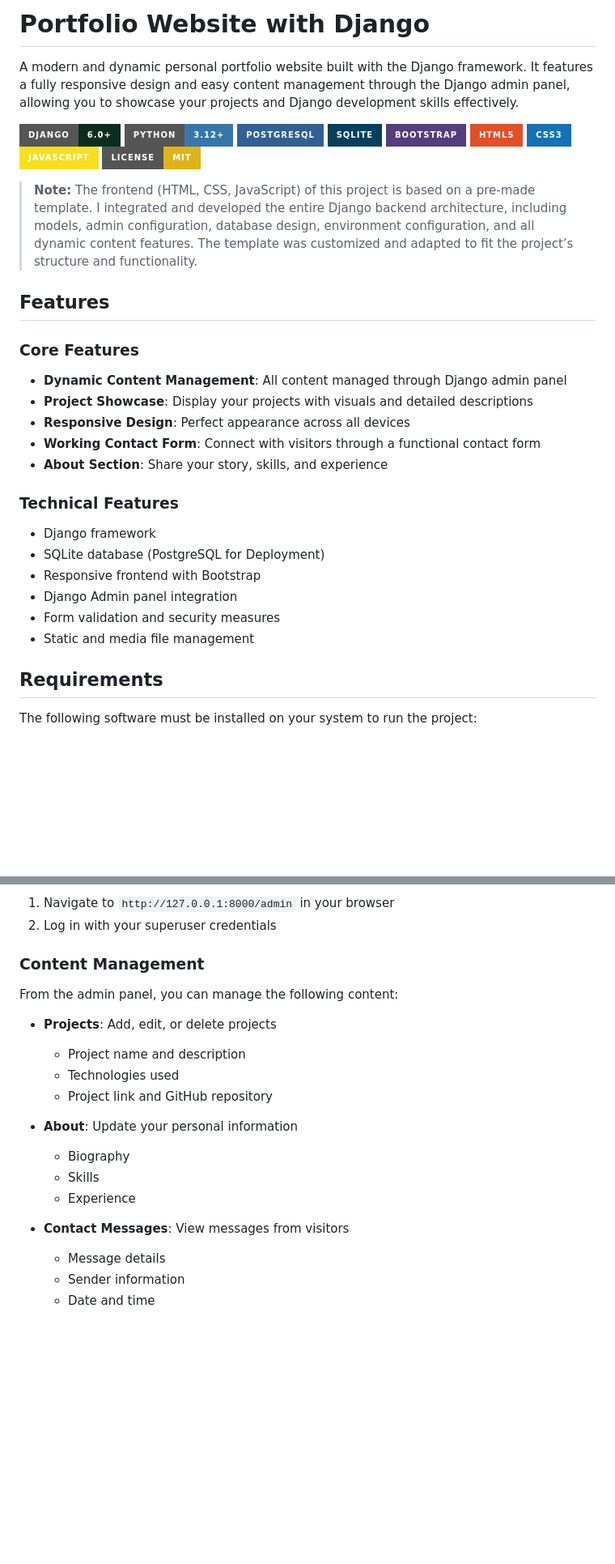
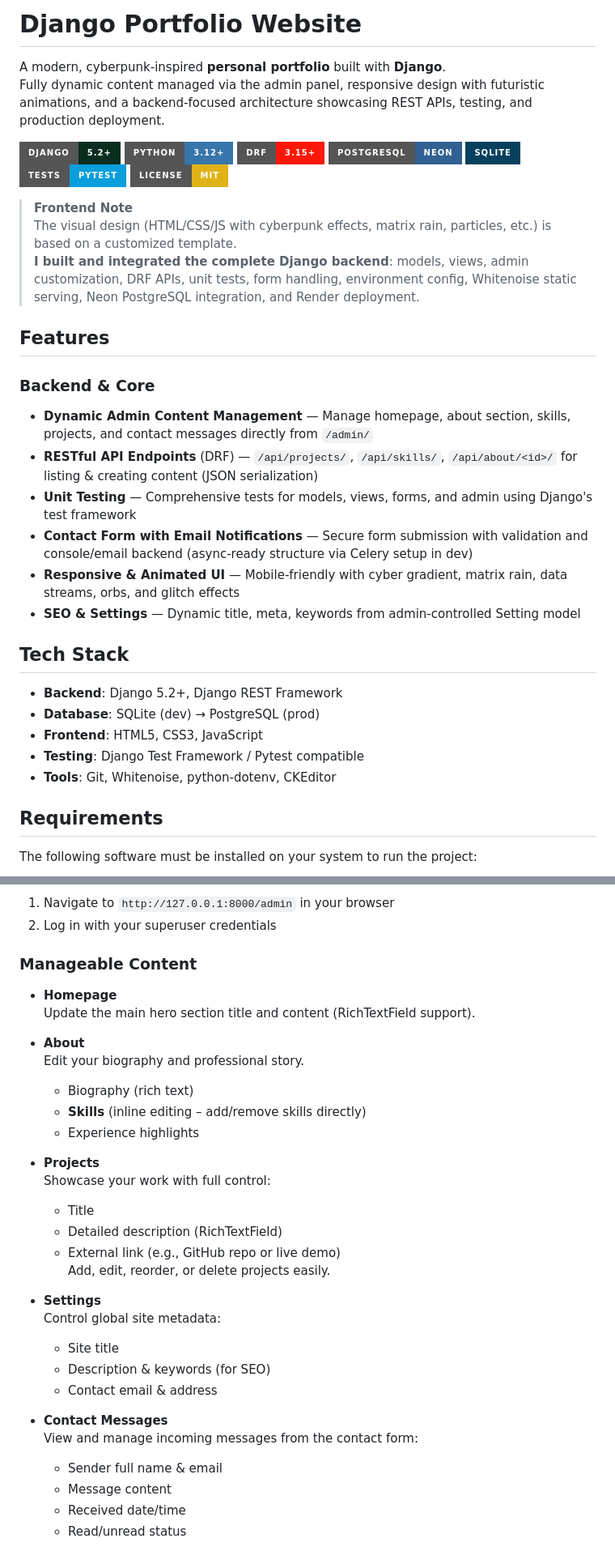
Before and after one commit to berkaykhrmn/django-portfolio-website, a Markdown page: README.md, 2 parts joined by grey strips. Shown at 81% size. Drawn GitHub-style; badges without logos; blank space fills up the shorter version.

Commit message:
Revise README for Django Portfolio Website
Updated README to enhance clarity and detail about the Django portfolio website, including features, tech stack, and content management instructions.

```diff
--- a/README.md
+++ b/README.md
@@ -1,38 +1,37 @@
-# Portfolio Website with Django
+# Django Portfolio Website
 
-A modern and dynamic personal portfolio website built with the Django framework. It features a fully responsive design and easy content management through the Django admin panel, allowing you to showcase your projects and Django development skills effectively.
+A modern, cyberpunk-inspired **personal portfolio** built with **Django**.
+Fully dynamic content managed via the admin panel, responsive design with futuristic animations, and a backend-focused architecture showcasing REST APIs, testing, and production deployment.
 
-![Django](https://img.shields.io/badge/Django-6.0+-092E20?logo=django&logoColor=white&style=for-the-badge)
-![Python](https://img.shields.io/badge/Python-3.12+-3776AB?logo=python&logoColor=white&style=for-the-badge)
-![PostgreSQL](https://img.shields.io/badge/PostgreSQL-316192?logo=postgresql&logoColor=white&style=for-the-badge)
+[![Django](https://img.shields.io/badge/Django-5.2+-092E20?style=for-the-badge&logo=django&logoColor=white)](https://www.djangoproject.com/)
+[![Python](https://img.shields.io/badge/Python-3.12+-3776AB?style=for-the-badge&logo=python&logoColor=white)](https://www.python.org/)
+[![Django REST Framework](https://img.shields.io/badge/DRF-3.15+-ff1709?style=for-the-badge&logo=django&logoColor=white)](https://www.django-rest-framework.org/)
+[![PostgreSQL](https://img.shields.io/badge/PostgreSQL-Neon-316192?style=for-the-badge&logo=postgresql&logoColor=white)](https://neon.tech/)
 ![SQLite](https://img.shields.io/badge/SQLite-07405E?logo=sqlite&logoColor=white&style=for-the-badge)
-![Bootstrap](https://img.shields.io/badge/Bootstrap-563D7C?logo=bootstrap&logoColor=white&style=for-the-badge)
-![HTML5](https://img.shields.io/badge/HTML5-E34F26?logo=html5&logoColor=white&style=for-the-badge)
-![CSS3](https://img.shields.io/badge/CSS3-1572B6?logo=css3&logoColor=white&style=for-the-badge)
-![JavaScript](https://img.shields.io/badge/JavaScript-F7DF1E?logo=javascript&logoColor=black&style=for-the-badge)
-![License](https://img.shields.io/badge/License-MIT-yellow?style=for-the-badge)
+[![Pytest](https://img.shields.io/badge/Tests-Pytest-0A9EDC?style=for-the-badge&logo=pytest&logoColor=white)](https://pytest.org/)
+[![License: MIT](https://img.shields.io/badge/License-MIT-yellow?style=for-the-badge)](https://opensource.org/licenses/MIT)
 
-> **Note:**
-> The frontend (HTML, CSS, JavaScript) of this project is based on a pre-made template.
-I integrated and developed the entire Django backend architecture, including models, admin configuration, database design, environment configuration, and all dynamic content features.
-The template was customized and adapted to fit the project’s structure and functionality.
+> **Frontend Note**
+> The visual design (HTML/CSS/JS with cyberpunk effects, matrix rain, particles, etc.) is based on a customized template.
+> **I built and integrated the complete Django backend**: models, views, admin customization, DRF APIs, unit tests, form handling, environment config, Whitenoise static serving, Neon PostgreSQL integration, and Render deployment.
 
 ## Features
 
-### Core Features
-- **Dynamic Content Management**: All content managed through Django admin panel
-- **Project Showcase**: Display your projects with visuals and detailed descriptions
-- **Responsive Design**: Perfect appearance across all devices
-- **Working Contact Form**: Connect with visitors through a functional contact form
-- **About Section**: Share your story, skills, and experience
+### Backend & Core
+- **Dynamic Admin Content Management** — Manage homepage, about section, skills, projects, and contact messages directly from `/admin/`
+- **RESTful API Endpoints** (DRF) — `/api/projects/`, `/api/skills/`, `/api/about/<id>/` for listing & creating content (JSON serialization)
+- **Unit Testing** — Comprehensive tests for models, views, forms, and admin using Django's test framework
+- **Contact Form with Email Notifications** — Secure form submission with validation and console/email backend (async-ready structure via Celery setup in dev)
+- **Responsive & Animated UI** — Mobile-friendly with cyber gradient, matrix rain, data streams, orbs, and glitch effects
+- **SEO & Settings** — Dynamic title, meta, keywords from admin-controlled Setting model
 
-### Technical Features
-- Django framework
-- SQLite database (PostgreSQL for Deployment)
-- Responsive frontend with Bootstrap
-- Django Admin panel integration
-- Form validation and security measures
-- Static and media file management
+## Tech Stack
+
+- **Backend**: Django 5.2+, Django REST Framework
+- **Database**: SQLite (dev) → PostgreSQL (prod)
+- **Frontend**: HTML5, CSS3, JavaScript
+- **Testing**: Django Test Framework / Pytest compatible
+- **Tools**: Git, Whitenoise, python-dotenv, CKEditor
 
 ## Requirements
 
@@ -136,21 +127,33 @@ Visit `http://127.0.0.1:8000` in your browser to view your site.
 1. Navigate to `http://127.0.0.1:8000/admin` in your browser
 2. Log in with your superuser credentials
 
-### Content Management
+### Manageable Content
 
-From the admin panel, you can manage the following content:
+- **Homepage**
+  Update the main hero section title and content (RichTextField support).
 
-- **Projects**: Add, edit, or delete projects
-  - Project name and description
-  - Technologies used
-  - Project link and GitHub repository
+- **About**
+  Edit your biography and professional story.
+  - Biography (rich text)
+  - **Skills** (inline editing – add/remove skills directly)
+  - Experience highlights
 
-- **About**: Update your personal information
-  - Biography
-  - Skills
-  - Experience
+- **Projects**
+  Showcase your work with full control:
+  - Title
+  - Detailed description (RichTextField)
+  - External link (e.g., GitHub repo or live demo)
+  Add, edit, reorder, or delete projects easily.
 
-- **Contact Messages**: View messages from visitors
-  - Message details
-  - Sender information
-  - Date and time
+- **Settings**
+  Control global site metadata:
+  - Site title
+  - Description & keywords (for SEO)
+  - Contact email & address
+
+- **Contact Messages**
+  View and manage incoming messages from the contact form:
+  - Sender full name & email
+  - Message content
+  - Received date/time
+  - Read/unread status
```
Also changed, not shown: other parts of README.md (+4 -12 lines).
